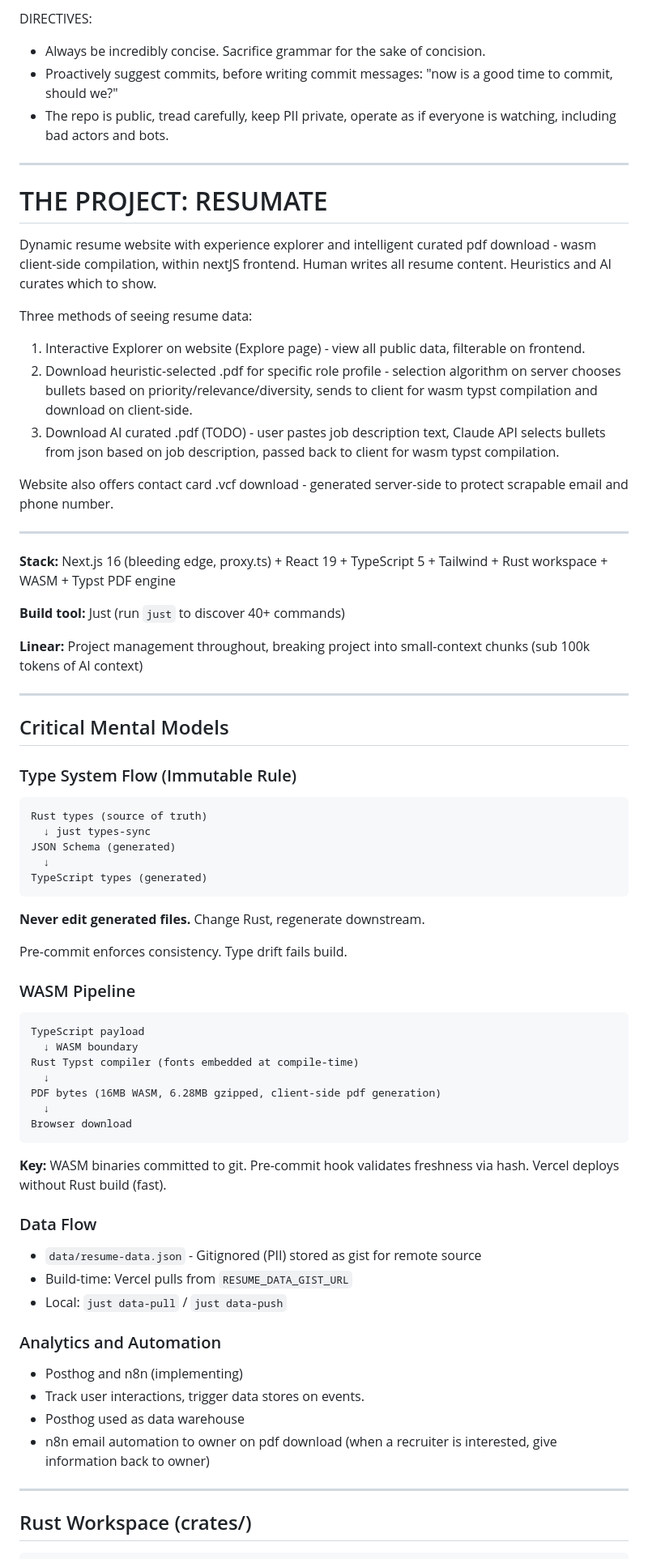
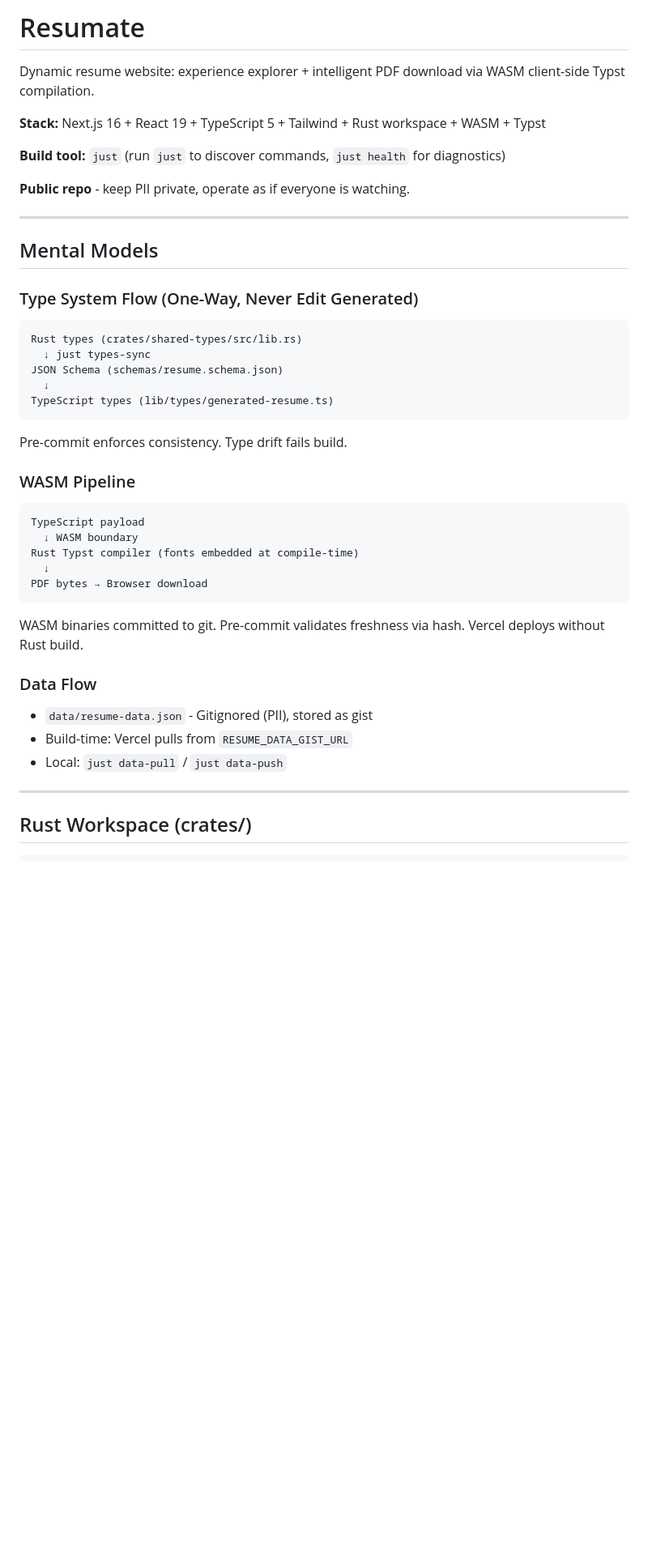
Before and after one commit to olliegilbey/resumate, a Markdown page: .claude/CLAUDE.md, the part around one of its changes. Shown at 81% size. Rendered like a GitHub page; blank space fills up the shorter version.

````diff
--- a/.claude/CLAUDE.md
+++ b/.claude/CLAUDE.md
@@ -1,45 +1,26 @@
-DIRECTIVES:
-- Always be incredibly concise. Sacrifice grammar for the sake of concision.
-- Proactively suggest commits, before writing commit messages: "now is a good time to commit, should we?"
-- The repo is public, tread carefully, keep PII private, operate as if everyone is watching, including bad actors and bots.
+# Resumate
+
+Dynamic resume website: experience explorer + intelligent PDF download via WASM client-side Typst compilation.
+
+**Stack:** Next.js 16 + React 19 + TypeScript 5 + Tailwind + Rust workspace + WASM + Typst
+
+**Build tool:** `just` (run `just` to discover commands, `just health` for diagnostics)
+
+**Public repo** - keep PII private, operate as if everyone is watching.
 
 ---
 
-# THE PROJECT: RESUMATE
+## Mental Models
 
-Dynamic resume website with experience explorer and intelligent curated pdf download - wasm client-side compilation, within nextJS frontend.
-Human writes all resume content. Heuristics and AI curates which to show.
-
-Three methods of seeing resume data:
-1. Interactive Explorer on website (Explore page) - view all public data, filterable on frontend.
-2. Download heuristic-selected .pdf for specific role profile - selection algorithm on server chooses bullets based on priority/relevance/diversity, sends to client for wasm typst compilation and download on client-side.
-3. Download AI curated .pdf (TODO) - user pastes job description text, Claude API selects bullets from json based on job description, passed back to client for wasm typst compilation.
-
-Website also offers contact card .vcf download - generated server-side to protect scrapable email and phone number.
-
----
-
-**Stack:** Next.js 16 (bleeding edge, proxy.ts) + React 19 + TypeScript 5 + Tailwind + Rust workspace + WASM + Typst PDF engine
-
-**Build tool:** Just (run `just` to discover 40+ commands)
-
-**Linear:** Project management throughout, breaking project into small-context chunks (sub 100k tokens of AI context)
-
----
-
-## Critical Mental Models
-
-### Type System Flow (Immutable Rule)
+### Type System Flow (One-Way, Never Edit Generated)
 
 ```
-Rust types (source of truth)
+Rust types (crates/shared-types/src/lib.rs)
   ↓ just types-sync
-JSON Schema (generated)
+JSON Schema (schemas/resume.schema.json)
   ↓
-TypeScript types (generated)
+TypeScript types (lib/types/generated-resume.ts)
 ```
-
-**Never edit generated files.** Change Rust, regenerate downstream.
 
 Pre-commit enforces consistency. Type drift fails build.
 
@@ -50,25 +31,16 @@ TypeScript payload
   ↓ WASM boundary
 Rust Typst compiler (fonts embedded at compile-time)
   ↓
-PDF bytes (16MB WASM, 6.28MB gzipped, client-side pdf generation)
-  ↓
-Browser download
+PDF bytes → Browser download
 ```
 
-**Key:** WASM binaries committed to git. Pre-commit hook validates freshness via hash. Vercel deploys without Rust build (fast).
+WASM binaries committed to git. Pre-commit validates freshness via hash. Vercel deploys without Rust build.
 
 ### Data Flow
 
-- `data/resume-data.json` - Gitignored (PII) stored as gist for remote source
+- `data/resume-data.json` - Gitignored (PII), stored as gist
 - Build-time: Vercel pulls from `RESUME_DATA_GIST_URL`
 - Local: `just data-pull` / `just data-push`
-
-### Analytics and Automation
-
-- Posthog and n8n (implementing)
-- Track user interactions, trigger data stores on events.
-- Posthog used as data warehouse
-- n8n email automation to owner on pdf download (when a recruiter is interested, give information back to owner)
 
 ---
 
````
Also changed, not shown: other parts of .claude/CLAUDE.md (+37 -130 lines), docs/BUILD_PIPELINE.md (+2 -1 lines), docs/TESTING_STRATEGY.md (+3 -1 lines).
